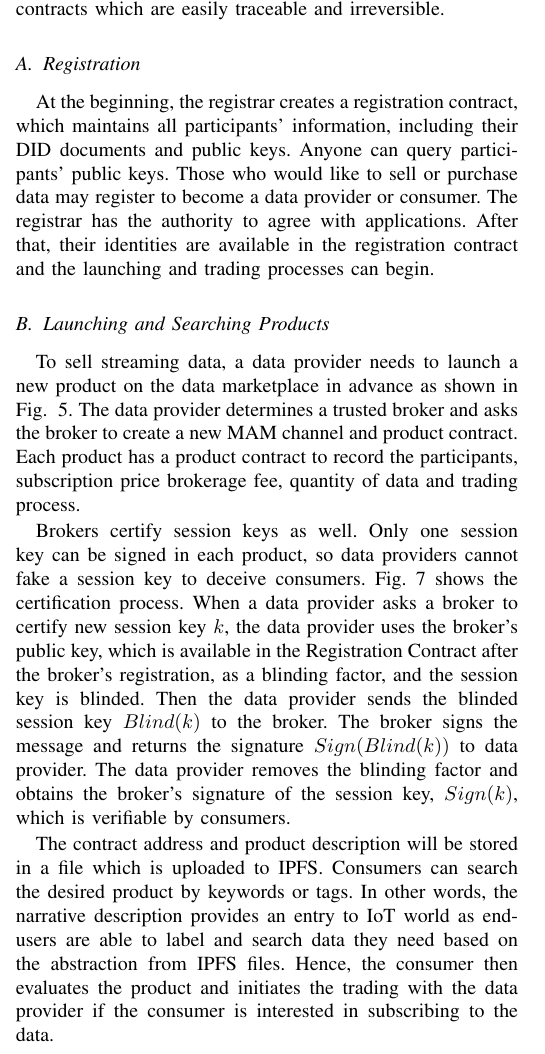
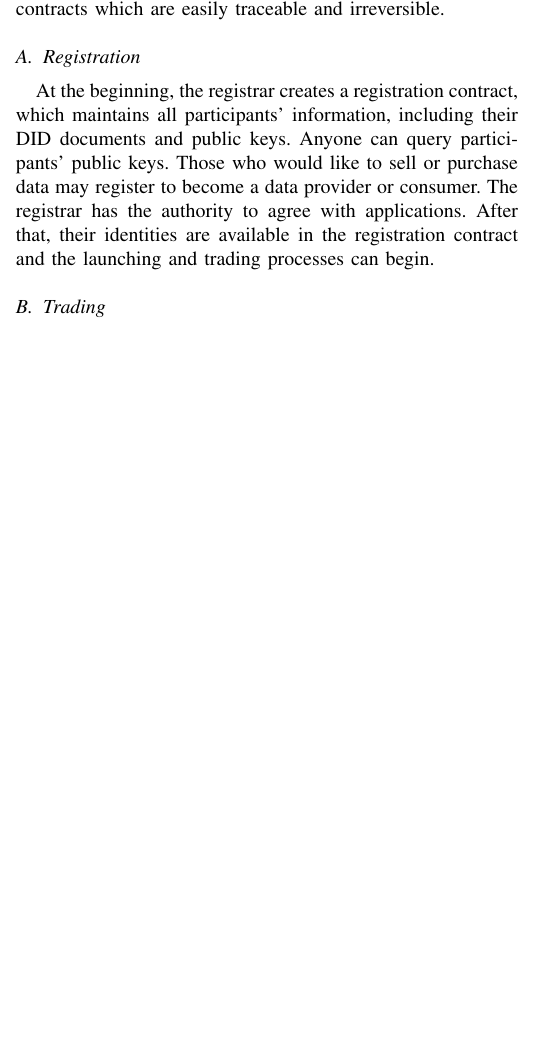
Before and after one commit to jkrvivian/BRAINS2020, a LaTeX paper (paper.tex): part of one column of page 5 of 9 before the commit and part of one column of page 5 of 8 after it, cut so that both start at the same text, the shorter picture padded with empty space. Compiled offline with pdfLaTeX; a missing font is replaced by an installed copy or a similar font; a LaTeX package or settings file that is missing is left out.

Commit message:
Remove product launching description

```diff
--- a/paper.tex
+++ b/paper.tex
@@ -221,7 +221,3 @@ In the following, we describe the data trading process in detail. To participate
 \subsection{Registration}
 At the beginning, the registrar creates a registration contract, which maintains all participants' information, including their DID documents and public keys. Anyone can query participants' public keys. Those who would like to sell or purchase data may register to become a data provider or consumer. The registrar has the authority to agree with applications. After that, their identities are available in the registration contract and the launching and trading processes can begin.
 
-\subsection{Launching and Searching Products}
-To sell streaming data, a data provider needs to launch a new product on the data marketplace in advance as shown in Fig.~ \ref{fig:launching_product}. The data provider determines a trusted broker and asks the broker to create a new MAM channel and product contract. Each product has a product contract to record the participants, subscription price brokerage fee, quantity of data and  trading process.
-
-Brokers certify session keys as well. Only one session key can be signed in each product, so data providers cannot fake a session key to deceive consumers. Fig.~\ref{fig:key_certification} shows the certification process. When a data provider asks a broker to certify new session key $k$, the data provider uses the broker's public key, which is available in the Registration Contract after the broker's registration, as a blinding factor, and the session key is blinded. Then the data provider sends the blinded session key $Blind(k)$ to the broker. The broker signs the message and returns the signature $Sign(Blind(k))$ to data provider. The data provider removes the blinding factor and obtains the broker's signature of the session key, $Sign(k)$, which is verifiable by consumers.
@@ -233,8 +224,3 @@ Brokers certify session keys as well. Only one session key can be signed in each
-    \label{fig:key_certification}
-\end{figure}
-
-The contract address and product description will be stored in a file which is uploaded to IPFS. Consumers can search the desired product by keywords or tags. In other words, the narrative description provides an entry to IoT world as end-users are able to label and search data they need based on the abstraction from IPFS files. Hence, the consumer then evaluates the product and initiates the trading with the data provider if the consumer is interested in subscribing to the data.
-
 \subsection{Trading}
 \label{section:trading}
 
```
Also changed, not shown: paper.tex (5 more changed lines).
